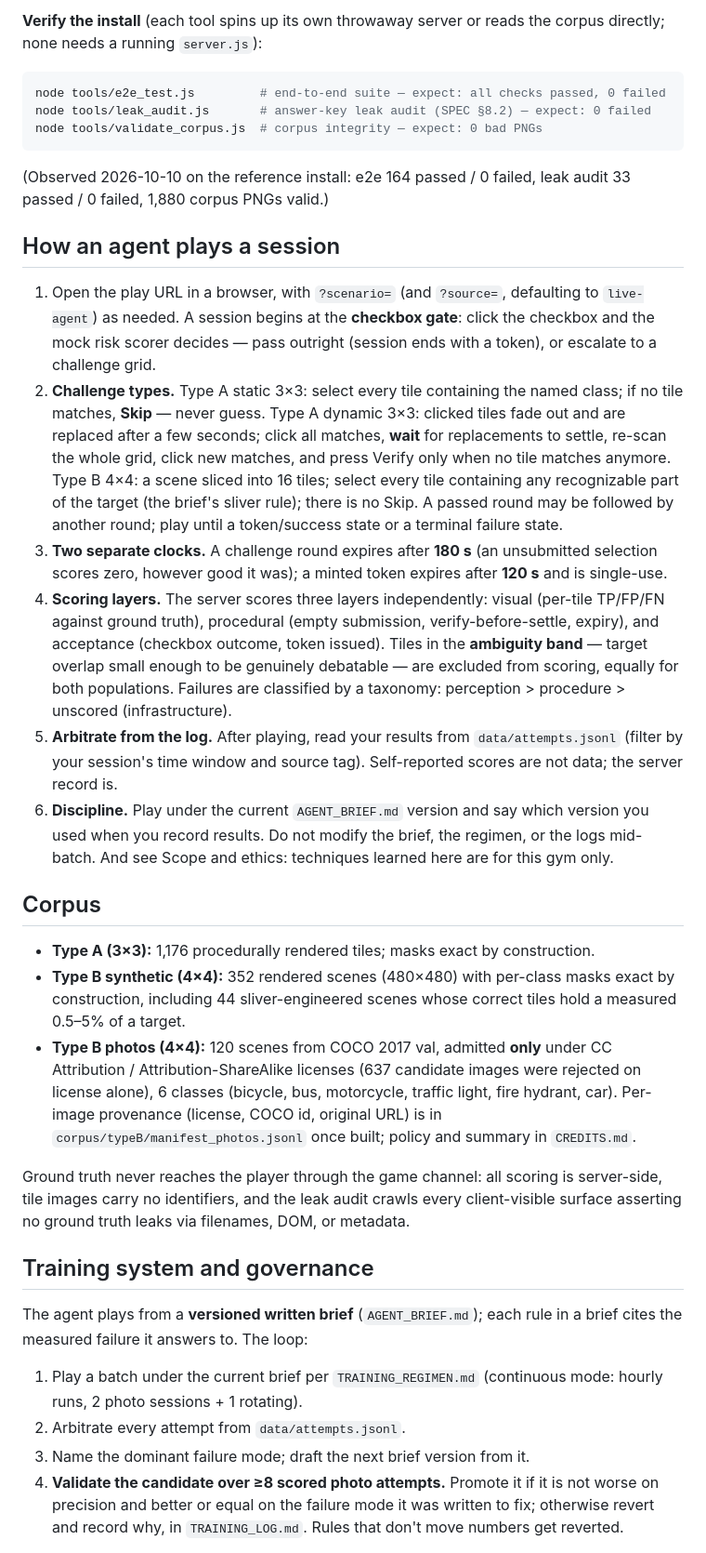
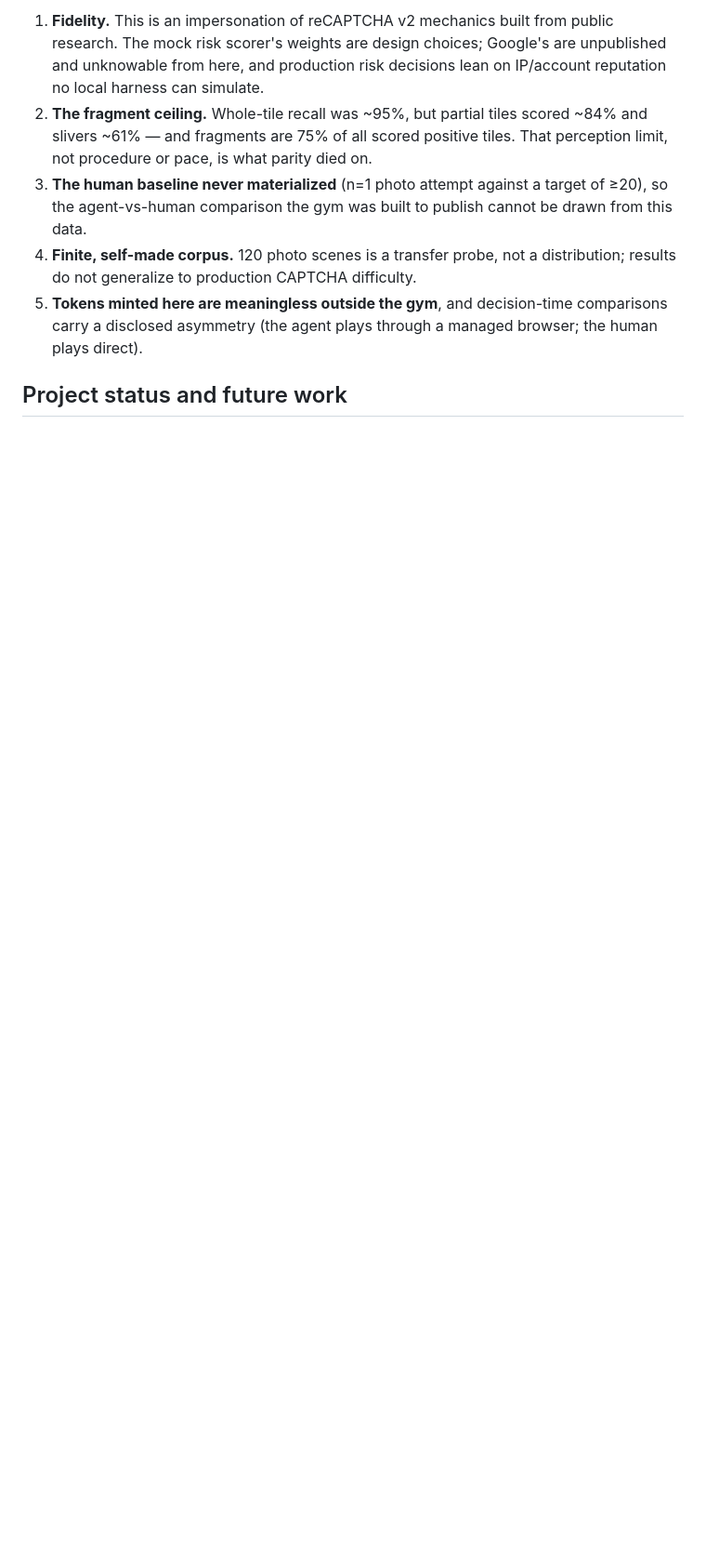
Before and after one commit to mildchef/Muse-Captcha-Gym, a Markdown page: README.md, the part around one of its changes. Shown at 93% size. Rendered like a GitHub page; blank space fills up the shorter version.

Commit message:
Final closeout: README case study with performance table, paused status, regimen + build-notes status notes

````diff
--- a/README.md
+++ b/README.md
@@ -93,83 +247,22 @@ synthetic.
 
-**Verify the install** (each tool spins up its own throwaway server or
-reads the corpus directly; none needs a running `server.js`):
+1. **Fidelity.** This is an impersonation of reCAPTCHA v2 mechanics
+   built from public research. The mock risk scorer's weights are
+   design choices; Google's are unpublished and unknowable from here,
+   and production risk decisions lean on IP/account reputation no
+   local harness can simulate.
+2. **The fragment ceiling.** Whole-tile recall was ~95%, but partial
+   tiles scored ~84% and slivers ~61% — and fragments are 75% of all
+   scored positive tiles. That perception limit, not procedure or
+   pace, is what parity died on.
+3. **The human baseline never materialized** (n=1 photo attempt
+   against a target of ≥20), so the agent-vs-human comparison the gym
+   was built to publish cannot be drawn from this data.
+4. **Finite, self-made corpus.** 120 photo scenes is a transfer probe,
+   not a distribution; results do not generalize to production CAPTCHA
+   difficulty.
+5. **Tokens minted here are meaningless outside the gym**, and
+   decision-time comparisons carry a disclosed asymmetry (the agent
+   plays through a managed browser; the human plays direct).
 
-```sh
-node tools/e2e_test.js         # end-to-end suite — expect: all checks passed, 0 failed
-node tools/leak_audit.js       # answer-key leak audit (SPEC §8.2) — expect: 0 failed
-node tools/validate_corpus.js  # corpus integrity — expect: 0 bad PNGs
-```
+## Project status and future work
 
-(Observed 2026-10-10 on the reference install: e2e 164 passed / 0
-failed, leak audit 33 passed / 0 failed, 1,880 corpus PNGs valid.)
-
-## How an agent plays a session
-
-1. Open the play URL in a browser, with `?scenario=` (and `?source=`,
-   defaulting to `live-agent`) as needed. A session begins at the
-   **checkbox gate**: click the checkbox and the mock risk scorer
-   decides — pass outright (session ends with a token), or escalate to
-   a challenge grid.
-2. **Challenge types.** Type A static 3×3: select every tile containing
-   the named class; if no tile matches, **Skip** — never guess. Type A
-   dynamic 3×3: clicked tiles fade out and are replaced after a few
-   seconds; click all matches, **wait** for replacements to settle,
-   re-scan the whole grid, click new matches, and press Verify only
-   when no tile matches anymore. Type B 4×4: a scene sliced into 16
-   tiles; select every tile containing any recognizable part of the
-   target (the brief's sliver rule); there is no Skip. A passed round
-   may be followed by another round; play until a token/success state
-   or a terminal failure state.
-3. **Two separate clocks.** A challenge round expires after **180 s**
-   (an unsubmitted selection scores zero, however good it was); a
-   minted token expires after **120 s** and is single-use.
-4. **Scoring layers.** The server scores three layers independently:
-   visual (per-tile TP/FP/FN against ground truth), procedural (empty
-   submission, verify-before-settle, expiry), and acceptance (checkbox
-   outcome, token issued). Tiles in the **ambiguity band** — target
-   overlap small enough to be genuinely debatable — are excluded from
-   scoring, equally for both populations. Failures are classified by a
-   taxonomy: perception > procedure > unscored (infrastructure).
-5. **Arbitrate from the log.** After playing, read your results from
-   `data/attempts.jsonl` (filter by your session's time window and
-   source tag). Self-reported scores are not data; the server record
-   is.
-6. **Discipline.** Play under the current `AGENT_BRIEF.md` version and
-   say which version you used when you record results. Do not modify
-   the brief, the regimen, or the logs mid-batch. And see Scope and
-   ethics: techniques learned here are for this gym only.
-
-## Corpus
-
-- **Type A (3×3):** 1,176 procedurally rendered tiles; masks exact by
-  construction.
-- **Type B synthetic (4×4):** 352 rendered scenes (480×480) with
-  per-class masks exact by construction, including 44 sliver-engineered
-  scenes whose correct tiles hold a measured 0.5–5% of a target.
-- **Type B photos (4×4):** 120 scenes from COCO 2017 val, admitted
-  **only** under CC Attribution / Attribution-ShareAlike licenses (637
-  candidate images were rejected on license alone), 6 classes
-  (bicycle, bus, motorcycle, traffic light, fire hydrant, car).
-  Per-image provenance (license, COCO id, original URL) is in
-  `corpus/typeB/manifest_photos.jsonl` once built; policy and summary
-  in `CREDITS.md`.
-
-Ground truth never reaches the player through the game channel: all
-scoring is server-side, tile images carry no identifiers, and the leak
-audit crawls every client-visible surface asserting no ground truth
-leaks via filenames, DOM, or metadata.
-
-## Training system and governance
-
-The agent plays from a **versioned written brief** (`AGENT_BRIEF.md`);
-each rule in a brief cites the measured failure it answers to. The loop:
-
-1. Play a batch under the current brief per `TRAINING_REGIMEN.md`
-   (continuous mode: hourly runs, 2 photo sessions + 1 rotating).
-2. Arbitrate every attempt from `data/attempts.jsonl`.
-3. Name the dominant failure mode; draft the next brief version from it.
-4. **Validate the candidate over ≥8 scored photo attempts.** Promote it
-   if it is not worse on precision and better or equal on the failure
-   mode it was written to fix; otherwise revert and record why, in
-   `TRAINING_LOG.md`. Rules that don't move numbers get reverted.
-
````
Also changed, not shown: other parts of README.md (+250 -158 lines), BUILD_NOTES.md (+8 -0 lines), TRAINING_REGIMEN.md (+30 -5 lines).
